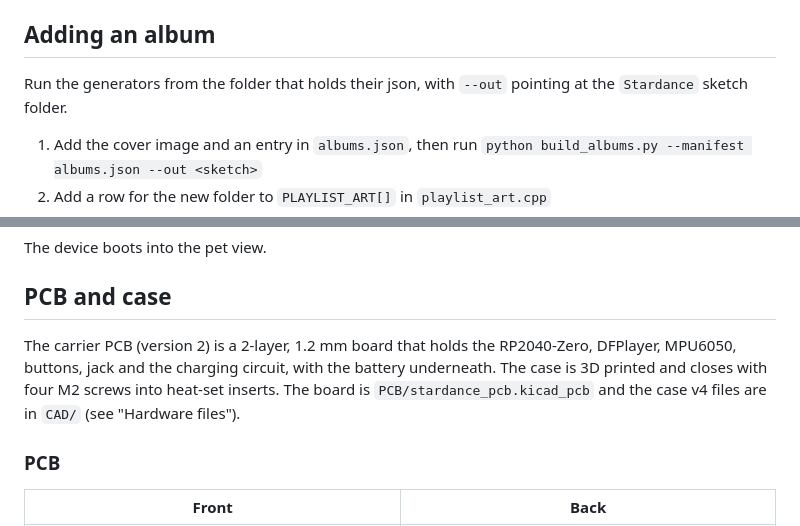
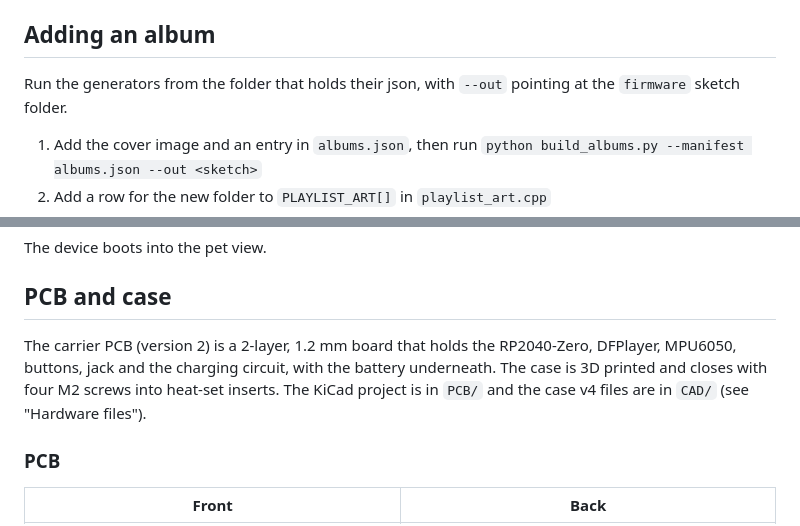
Before and after one commit to rabbaniputrowi-alt/Mp3-player-Tamagothci-Companion, a Markdown page: README.md, 2 parts joined by grey strips. Drawn GitHub-style.

```diff
--- a/README.md
+++ b/README.md
@@ -142,7 +153,7 @@ Folders `01` to `99`, files `001.mp3` to `255.mp3`, no extra text in either name
 
 ## Adding an album
 
-Run the generators from the folder that holds their json, with `--out` pointing at the `Stardance` sketch folder.
+Run the generators from the folder that holds their json, with `--out` pointing at the `firmware` sketch folder.
 
 1. Add the cover image and an entry in `albums.json`, then run
    `python build_albums.py --manifest albums.json --out <sketch>`
@@ -171,7 +182,7 @@ The device boots into the pet view.
 
 ## PCB and case
 
-The carrier PCB (version 2) is a 2-layer, 1.2 mm board that holds the RP2040-Zero, DFPlayer, MPU6050, buttons, jack and the charging circuit, with the battery underneath. The case is 3D printed and closes with four M2 screws into heat-set inserts. The board is `PCB/stardance_pcb.kicad_pcb` and the case v4 files are in `CAD/` (see "Hardware files").
+The carrier PCB (version 2) is a 2-layer, 1.2 mm board that holds the RP2040-Zero, DFPlayer, MPU6050, buttons, jack and the charging circuit, with the battery underneath. The case is 3D printed and closes with four M2 screws into heat-set inserts. The KiCad project is in `PCB/` and the case v4 files are in `CAD/` (see "Hardware files").
 
 ### PCB
 
```
Also changed, not shown: other parts of README.md (+16 -5 lines), docs/BOM_NOTES.md (deleted, +0 -35 lines), docs/MERGE_PLAN.md (deleted, +0 -460 lines), docs/SHIPPING_CHECKLIST.md (deleted, +0 -59 lines), docs/images/char_affection.png (added), docs/images/char_bubble.png (added), docs/images/char_dizzy.png (added), docs/images/char_music.png (added), docs/images/char_penguin.png (added), docs/images/char_rest.png (added), 6 other files.
